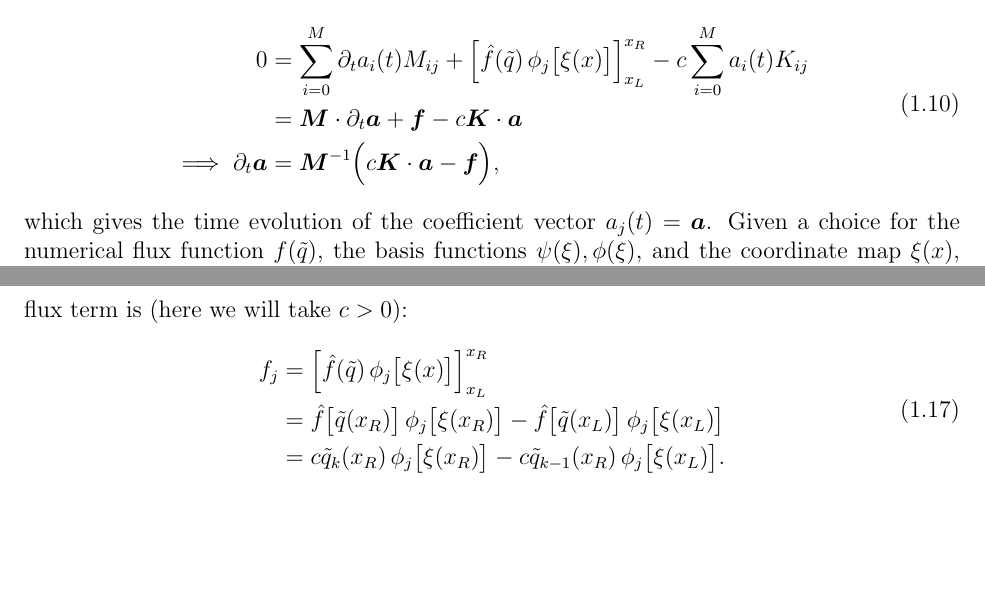
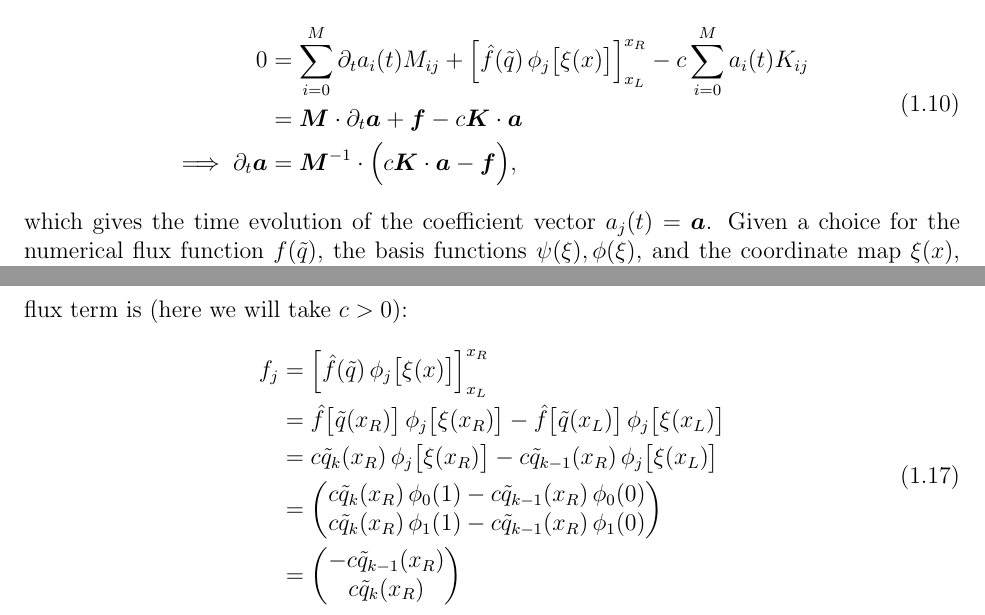
Before and after one commit to aapandy2/dg_tutorial, a LaTeX document (notes.tex): two parts of pages 3 and 4 of 5, joined at a grey line, cut so that both start at the same text, the shorter picture padded with empty space. Compiled offline with pdfLaTeX.

Commit message:
updated notes, working on code

```diff
--- a/notes.tex
+++ b/notes.tex
@@ -120,7 +120,7 @@ Using these definitions we can write (\ref{eq:weak_form_approx}) as a discrete a
 \begin{aligned}
 0 &= \sum_{i=0}^{M} \partial_t a_i(t) M_{ij} + \Big[ \hat{f}(\tilde{q}) \, \phi_j\big[ \xi(x) \big] \Big]^{x_R}_{x_L} - c \sum_{i=0}^{M} a_i(t) K_{ij} \\
 &= \bm{M} \cdot \partial_t \bm{a} + \bm{f} - c \bm{K} \cdot \bm{a} \\
-\implies \partial_t \bm{a} &= \bm{M}^{-1} \Big( c \bm{K} \cdot \bm{a} - \bm{f} \Big), \\
+\implies \partial_t \bm{a} &= \bm{M}^{-1} \cdot \Big( c \bm{K} \cdot \bm{a} - \bm{f} \Big), \\
 \end{aligned}
 \end{equation}
 which gives the time evolution of the coefficient vector $a_j(t) = \bm{a}$.
@@ -183,7 +183,17 @@ Hence the flux term is (here we will take $c > 0$):
 \begin{aligned}
 f_j &= \Big[ \hat{f}(\tilde{q}) \, \phi_j\big[ \xi(x) \big] \Big]^{x_R}_{x_L} \\
 &= \hat{f}\big[ \tilde{q}(x_R) \big] \, \phi_j\big[ \xi(x_R) \big]  - \hat{f}\big[ \tilde{q}(x_L) \big] \, \phi_j\big[ \xi(x_L) \big] \\
-&= c \tilde{q}_{k}(x_R) \, \phi_j\big[ \xi(x_R) \big]  - c \tilde{q}_{k-1}(x_R) \, \phi_j\big[ \xi(x_L) \big]. \\
+&= c \tilde{q}_{k}(x_R) \, \phi_j\big[ \xi(x_R) \big]  - c \tilde{q}_{k-1}(x_R) \, \phi_j\big[ \xi(x_L) \big] \\
+&=
+\begin{pmatrix}
+c \tilde{q}_{k}(x_R) \, \phi_0(1)  - c \tilde{q}_{k-1}(x_R) \, \phi_0(0) \\
+c \tilde{q}_{k}(x_R) \, \phi_1(1)  - c \tilde{q}_{k-1}(x_R) \, \phi_1(0)
+\end{pmatrix} \\
+&=
+\begin{pmatrix}
+- c \tilde{q}_{k-1}(x_R) \\
+c \tilde{q}_{k}(x_R)
+\end{pmatrix}
 \end{aligned}
 \end{equation}
 
```
Also changed, not shown: 1 other file.
